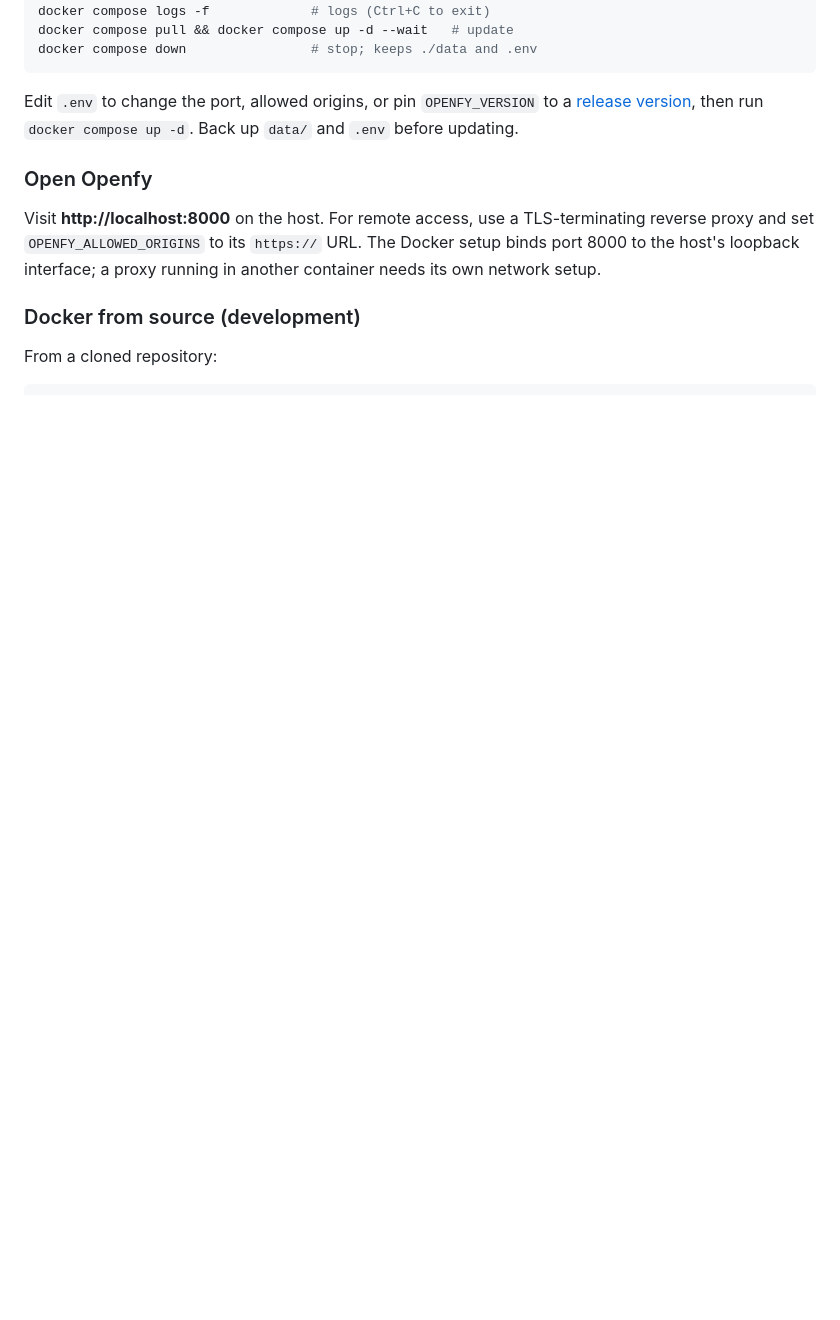
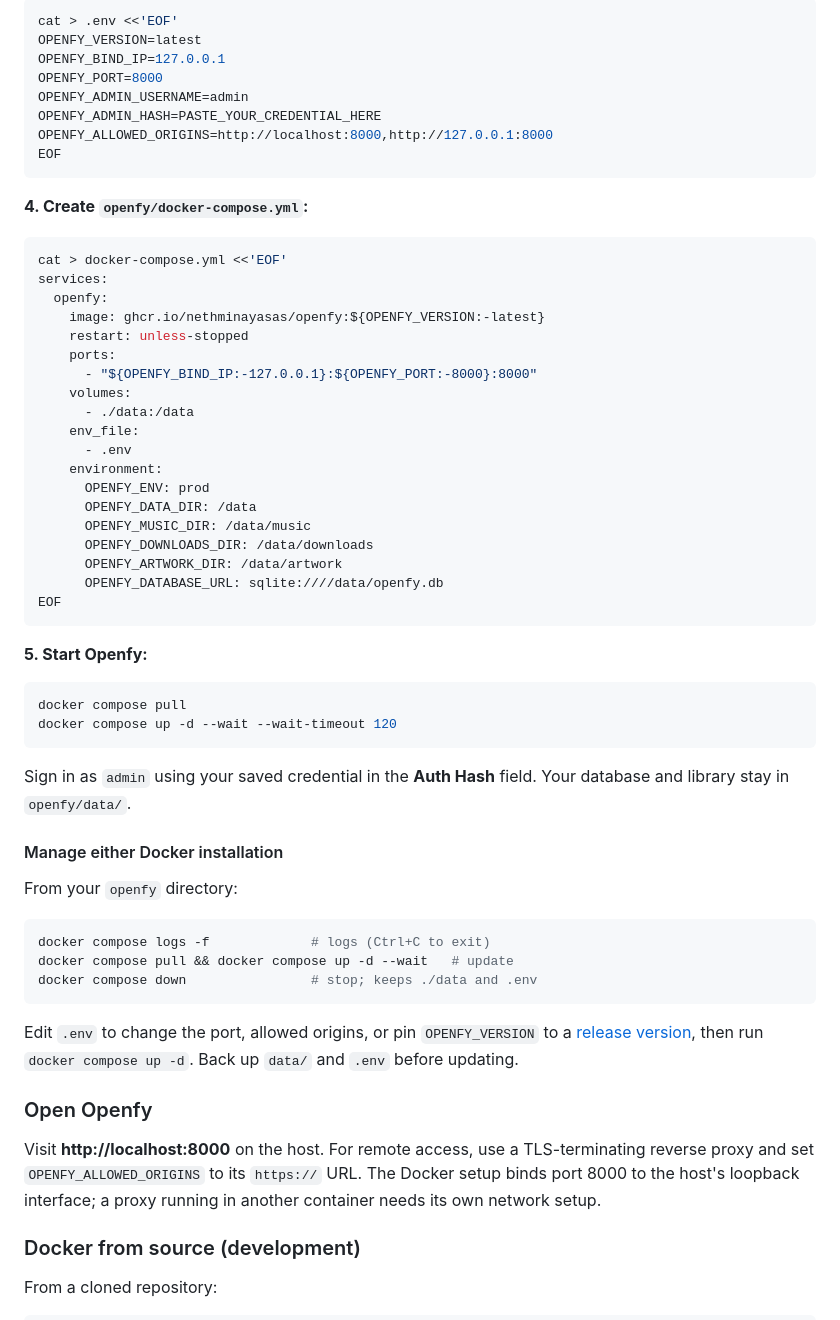
Before and after one commit to NethminaYasas/Openfy, a Markdown page: README.md, the part around one of its changes. Drawn GitHub-style; blank space fills up the shorter version.

Commit message:
docs(install): add manual Docker setup and version-specific Linux installation examples
Co-authored-by: coderabbitai[bot] <136622811+coderabbitai[bot]@users.noreply.github.com>

````diff
--- a/README.md
+++ b/README.md
@@ -60,3 +89,53 @@ cd openfy
+```bash
+cat > .env <<'EOF'
+OPENFY_VERSION=latest
+OPENFY_BIND_IP=127.0.0.1
+OPENFY_PORT=8000
+OPENFY_ADMIN_USERNAME=admin
+OPENFY_ADMIN_HASH=PASTE_YOUR_CREDENTIAL_HERE
+OPENFY_ALLOWED_ORIGINS=http://localhost:8000,http://127.0.0.1:8000
+EOF
+```
+
+**4. Create `openfy/docker-compose.yml`:**
+
+```bash
+cat > docker-compose.yml <<'EOF'
+services:
+  openfy:
+    image: ghcr.io/nethminayasas/openfy:${OPENFY_VERSION:-latest}
+    restart: unless-stopped
+    ports:
+      - "${OPENFY_BIND_IP:-127.0.0.1}:${OPENFY_PORT:-8000}:8000"
+    volumes:
+      - ./data:/data
+    env_file:
+      - .env
+    environment:
+      OPENFY_ENV: prod
+      OPENFY_DATA_DIR: /data
+      OPENFY_MUSIC_DIR: /data/music
+      OPENFY_DOWNLOADS_DIR: /data/downloads
+      OPENFY_ARTWORK_DIR: /data/artwork
+      OPENFY_DATABASE_URL: sqlite:////data/openfy.db
+EOF
+```
+
+**5. Start Openfy:**
+
+```bash
+docker compose pull
+docker compose up -d --wait --wait-timeout 120
+```
+
+Sign in as `admin` using your saved credential in the **Auth Hash** field.
+Your database and library stay in `openfy/data/`.
+
+#### Manage either Docker installation
+
+From your `openfy` directory:
+
+```bash
 docker compose logs -f             # logs (Ctrl+C to exit)
 docker compose pull && docker compose up -d --wait   # update
 docker compose down                # stop; keeps ./data and .env
````
Also changed, not shown: other parts of README.md (+43 -14 lines), docs/LINUX_INSTALL.md (+9 -0 lines).
